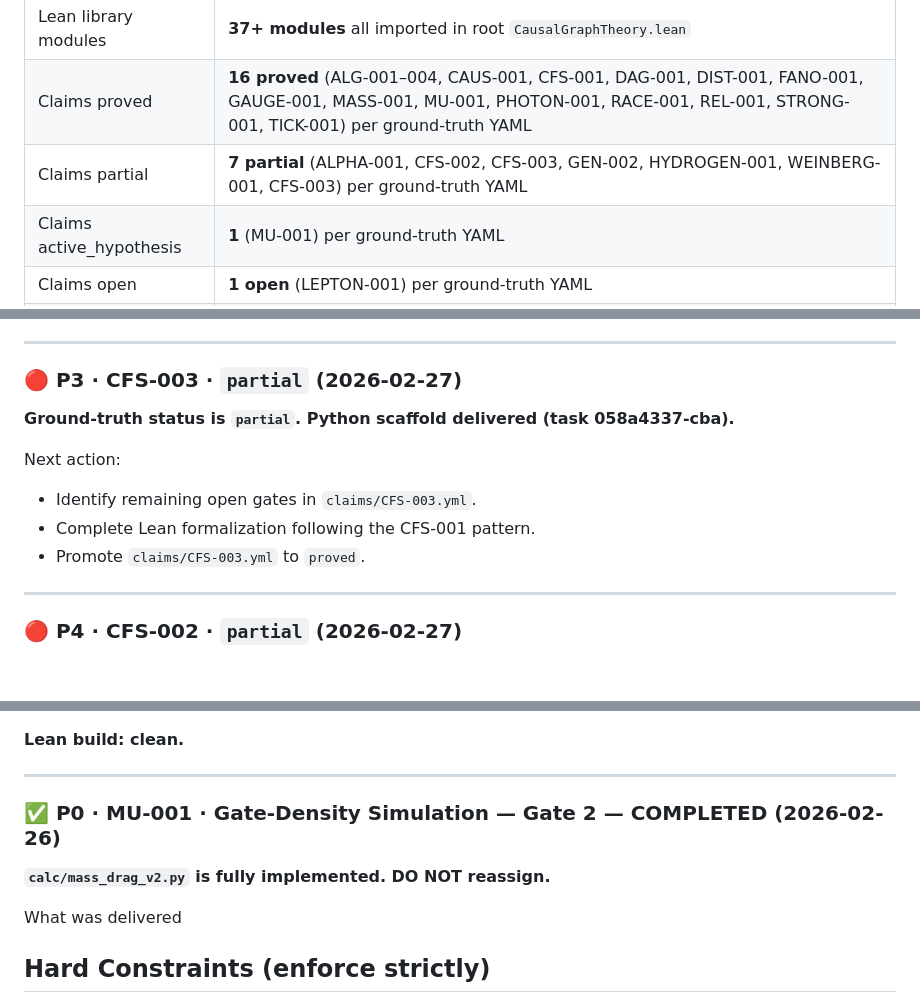
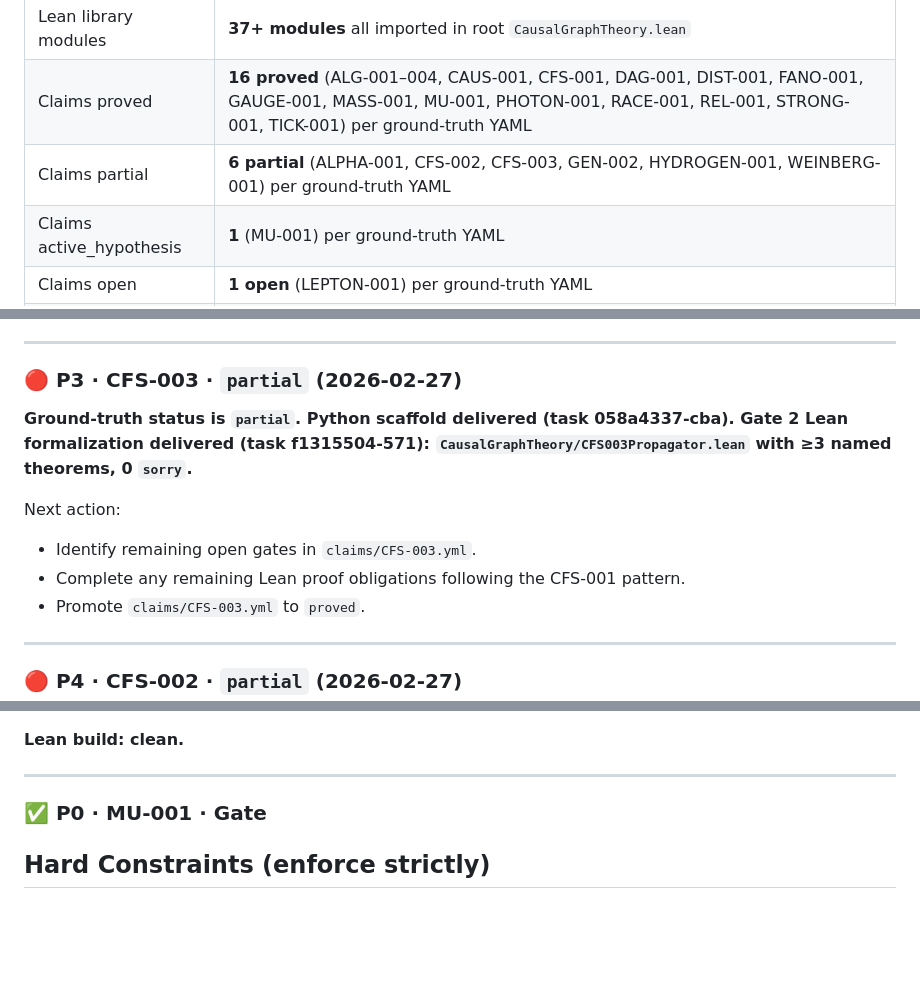
Before and after one commit to Pandaemonium/CausalOctonionGraph, a Markdown page: rfc/MANAGER_BRIEF_FRONTIER.md, 3 parts joined by grey strips. Drawn GitHub-style; blank space fills up the shorter version.

Commit message:
rfc(auto): periodic brief refresh - round 17

```diff
--- a/rfc/MANAGER_BRIEF_FRONTIER.md
+++ b/rfc/MANAGER_BRIEF_FRONTIER.md
@@ -130,7 +130,7 @@ one has at least a falsifiable Python test and a Lean stub claim.
 | Lean build | **clean — no `sorry`** |
 | Lean library modules | **37+ modules** all imported in root `CausalGraphTheory.lean` |
 | Claims proved | **16 proved** (ALG-001–004, CAUS-001, CFS-001, DAG-001, DIST-001, FANO-001, GAUGE-001, MASS-001, MU-001, PHOTON-001, RACE-001, REL-001, STRONG-001, TICK-001) per ground-truth YAML |
-| Claims partial | **7 partial** (ALPHA-001, CFS-002, CFS-003, GEN-002, HYDROGEN-001, WEINBERG-001, CFS-003) per ground-truth YAML |
+| Claims partial | **6 partial** (ALPHA-001, CFS-002, CFS-003, GEN-002, HYDROGEN-001, WEINBERG-001) per ground-truth YAML |
 | Claims active_hypothesis | **1** (MU-001) per ground-truth YAML |
 | Claims open | **1 open** (LEPTON-001) per ground-truth YAML |
 | Claims stub | **2 stub** (ANOM-001, GEN-001) per ground-truth YAML |
@@ -314,11 +314,11 @@ Next action:
 
 ### 🔴 P3 · CFS-003 · `partial` (2026-02-27)
 
-**Ground-truth status is `partial`. Python scaffold delivered (task 058a4337-cba).**
+**Ground-truth status is `partial`. Python scaffold delivered (task 058a4337-cba). Gate 2 Lean formalization delivered (task f1315504-571): `CausalGraphTheory/CFS003Propagator.lean` with ≥3 named theorems, 0 `sorry`.**
 
 Next action:
 - Identify remaining open gates in `claims/CFS-003.yml`.
-- Complete Lean formalization following the CFS-001 pattern.
+- Complete any remaining Lean proof obligations following the CFS-001 pattern.
 - Promote `claims/CFS-003.yml` to `proved`.
 
 ---
@@ -518,11 +518,7 @@ What was delivered:
 
 ---
 
-### ✅ P0 · MU-001 · Gate-Density Simulation — Gate 2 — COMPLETED (2026-02-26)
-
-**`calc/mass_drag_v2.py` is fully implemented. DO NOT reassign.**
-
-What was delivered
+### ✅ P0 · MU-001 · Gate
 ## Hard Constraints (enforce strictly)
 
 - **No continuum:** `Mathlib.Analysis.*`, `Mathlib.Topology.*`, `Mathlib.Data.Real.*`
```
